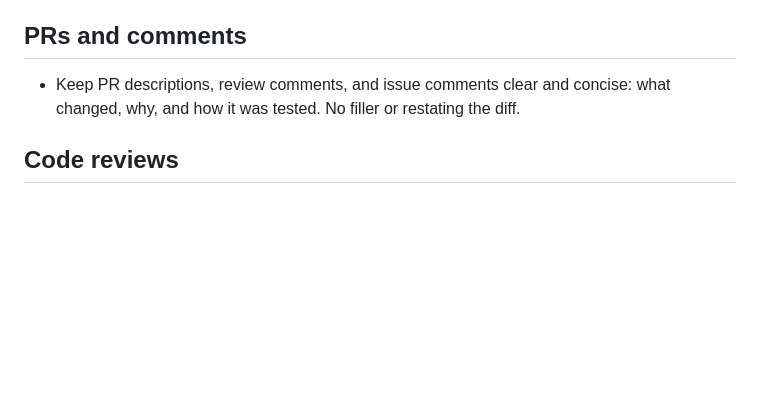
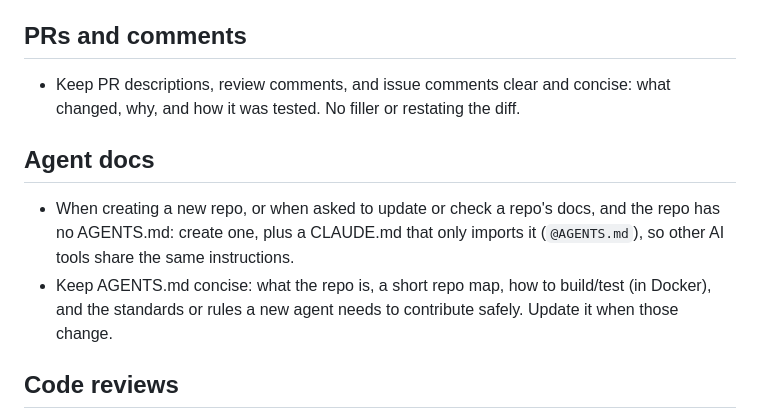
Before and after one commit to venkatamutyala/dotfiles, a Markdown page: claude/CLAUDE.md, the part around the change. Drawn GitHub-style; blank space fills up the shorter version.

Commit message:
feat(claude): create AGENTS.md + CLAUDE.md for repos missing agent docs
Co-Authored-By: Claude Opus 5.5 <noreply@anthropic.com>

```diff
--- a/claude/CLAUDE.md
+++ b/claude/CLAUDE.md
@@ -45,6 +45,15 @@ not in `~/.claude/` — the installer overwrites this file.
 - Keep PR descriptions, review comments, and issue comments clear and concise: what
   changed, why, and how it was tested. No filler or restating the diff.
 
+## Agent docs
+
+- When creating a new repo, or when asked to update or check a repo's docs, and the
+  repo has no AGENTS.md: create one, plus a CLAUDE.md that only imports it
+  (`@AGENTS.md`), so other AI tools share the same instructions.
+- Keep AGENTS.md concise: what the repo is, a short repo map, how to build/test (in
+  Docker), and the standards or rules a new agent needs to contribute safely. Update it
+  when those change.
+
 ## Code reviews
 
 - Verify every finding before reporting it: read the surrounding code, trace the real
```
Also changed, not shown: docs/architecture.md (+1 -0 lines).
